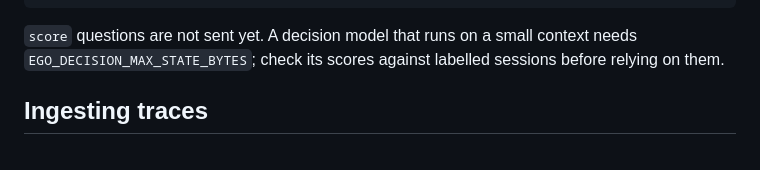
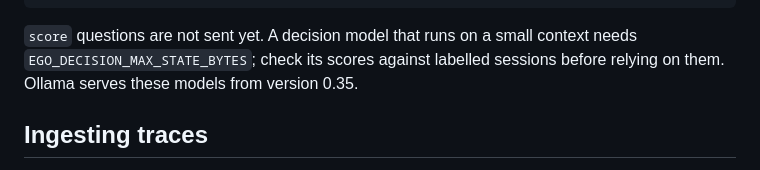
Before and after one commit to triageagent-dev/ego, a Markdown page: README.md, the part around the change. Rendered like a GitHub page.

Commit message:
docs(decision): the Ollama path is run, not only tested against a fake

````diff
--- a/README.md
+++ b/README.md
@@ -185,7 +185,7 @@ ego run trace.json -m jev_task_resolved
 ```
 
 `score` questions are not sent yet. A decision model that runs on a small context needs `EGO_DECISION_MAX_STATE_BYTES`;
-check its scores against labelled sessions before relying on them.
+check its scores against labelled sessions before relying on them. Ollama serves these models from version 0.35.
 
 ## Ingesting traces
 
````
Also changed, not shown: docs/STATUS.md (+1 -1 lines).
